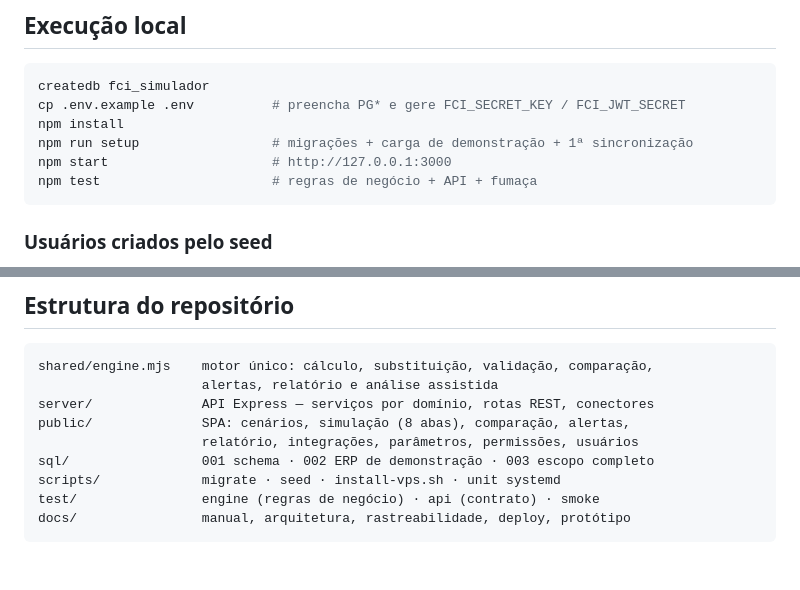
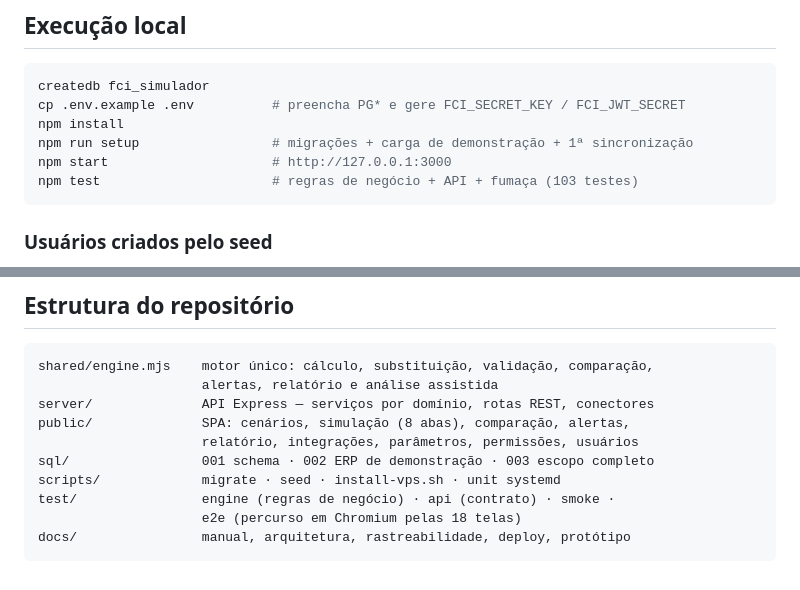
Before and after one commit to melhorartecnologia-arch/P009FCI, a Markdown page: README.md, 2 parts joined by grey strips. Rendered like a GitHub page.

````diff
--- a/README.md
+++ b/README.md
@@ -60,7 +60,7 @@ cp .env.example .env          # preencha PG* e gere FCI_SECRET_KEY / FCI_JWT_SEC
 npm install
 npm run setup                 # migrações + carga de demonstração + 1ª sincronização
 npm start                     # http://127.0.0.1:3000
-npm test                      # regras de negócio + API + fumaça
+npm test                      # regras de negócio + API + fumaça (103 testes)
 ```
 
 ### Usuários criados pelo seed
@@ -116,6 +116,7 @@ public/              SPA: cenários, simulação (8 abas), comparação, alertas
                      relatório, integrações, parâmetros, permissões, usuários
 sql/                 001 schema · 002 ERP de demonstração · 003 escopo completo
 scripts/             migrate · seed · install-vps.sh · unit systemd
-test/                engine (regras de negócio) · api (contrato) · smoke
+test/                engine (regras de negócio) · api (contrato) · smoke ·
+                     e2e (percurso em Chromium pelas 18 telas)
 docs/                manual, arquitetura, rastreabilidade, deploy, protótipo
 ```
````
Also changed, not shown: docs/ARQUITETURA.md (+16 -0 lines), docs/RASTREABILIDADE.md (+22 -0 lines).
